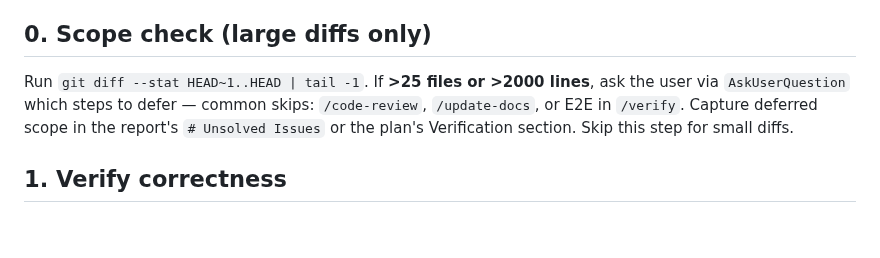
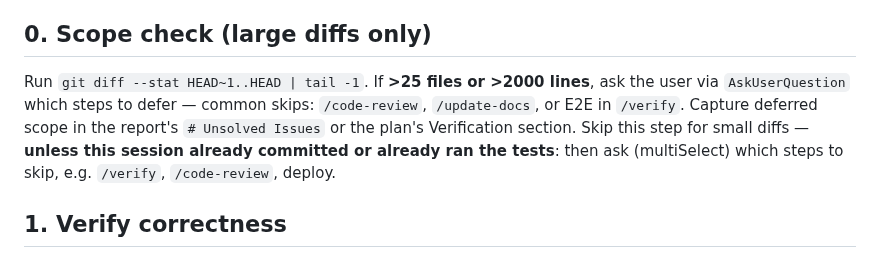
Before and after one commit to FooJiaYin/dev-skills, a Markdown page: skills/wrap-up/full.md, the part around the change. Drawn GitHub-style; blank space fills up the shorter version.

Commit message:
improve(wrap-up)：push 前檢查他人未推的 commit、已 commit 時問要跳哪些步驟
先前 session 的未提交修正。

- push 前若 git log @{u}..HEAD 含非本 session 的 commit，先問再推——一次 push 會
  連同別人的未推工作一起發佈。此規則凌駕 Quick mode 的「一律 push」
- step 0 的 scope check 原本只在大 diff 時觸發；本 session 已經 commit 過或已跑過
  測試時也要問（multiSelect）要跳掉哪些步驟

full.md 另含本 session 對 step 10 的修改，以 hash-object + update-index 排除在
本次提交外，隨下一個 commit 一起進來。
Session: 2026-09-16-improve-自行-commit-skill-repo (f4b50c4c-cc8a-4a1c-b18a-523fdf69a4ad)

Co-Authored-By: Claude Opus 5 (1M context) <noreply@anthropic.com>

```diff
--- a/skills/wrap-up/full.md
+++ b/skills/wrap-up/full.md
@@ -6,7 +6,7 @@ Run steps in order. Stop and surface failures rather than pushing through.
 
 ## 0. Scope check (large diffs only)
 
-Run `git diff --stat HEAD~1..HEAD | tail -1`. If **>25 files or >2000 lines**, ask the user via `AskUserQuestion` which steps to defer — common skips: `/code-review`, `/update-docs`, or E2E in `/verify`. Capture deferred scope in the report's `# Unsolved Issues` or the plan's Verification section. Skip this step for small diffs.
+Run `git diff --stat HEAD~1..HEAD | tail -1`. If **>25 files or >2000 lines**, ask the user via `AskUserQuestion` which steps to defer — common skips: `/code-review`, `/update-docs`, or E2E in `/verify`. Capture deferred scope in the report's `# Unsolved Issues` or the plan's Verification section. Skip this step for small diffs — **unless this session already committed or already ran the tests**: then ask (multiSelect) which steps to skip, e.g. `/verify`, `/code-review`, deploy.
 
 ## 1. Verify correctness
 
```
Also changed, not shown: skills/wrap-up/commit.md (+1 -0 lines).
